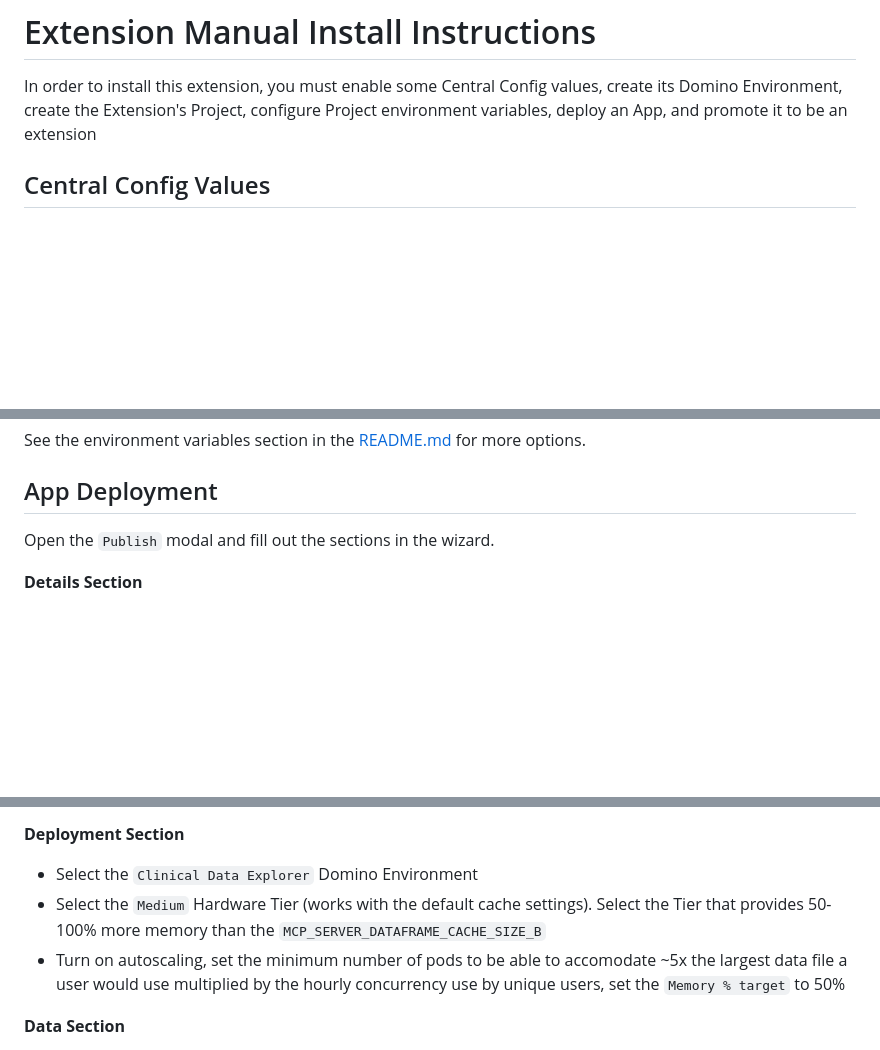
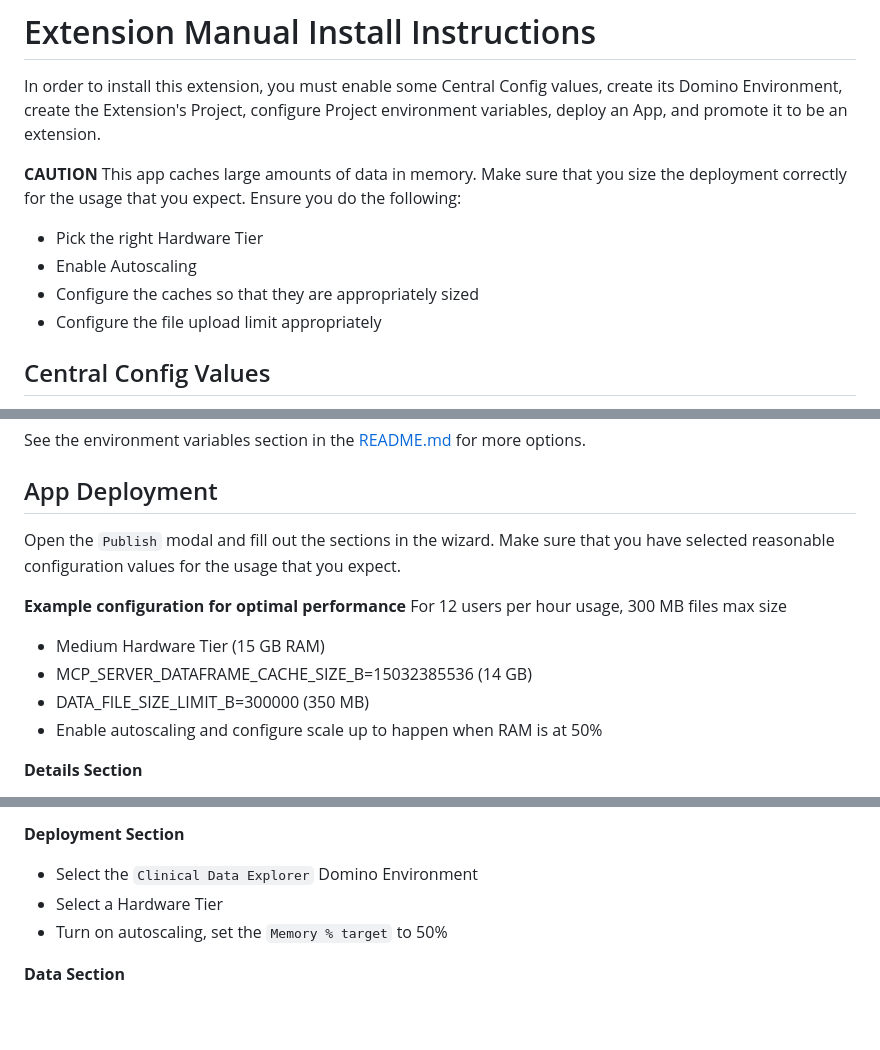
Before and after one commit to dominodatalab/clinical-data-explorer, a Markdown page: INSTALL.md, 3 parts joined by grey strips. Drawn GitHub-style; blank space fills up the shorter version.

Commit message:
Add additional warnings and advice about ram tuning

```diff
--- a/INSTALL.md
+++ b/INSTALL.md
@@ -1,7 +1,14 @@
 # Extension Manual Install Instructions
 
 In order to install this extension, you must enable some Central Config values, create its Domino Environment, create
-the Extension's Project, configure Project environment variables, deploy an App, and promote it to be an extension
+the Extension's Project, configure Project environment variables, deploy an App, and promote it to be an extension.
+
+**CAUTION**
+This app caches large amounts of data in memory. Make sure that you size the deployment correctly for the usage that you expect. Ensure you do the following:
+- Pick the right Hardware Tier
+- Enable Autoscaling
+- Configure the caches so that they are appropriately sized
+- Configure the file upload limit appropriately
 
 ## Central Config Values
 
@@ -55,7 +62,15 @@ See the environment variables section in the [README.md](./README.md) for more o
 
 ## App Deployment
 
-Open the `Publish` modal and fill out the sections in the wizard.
+Open the `Publish` modal and fill out the sections in the wizard. Make sure that you have selected reasonable configuration values for the usage that you expect.
+
+**Example configuration for optimal performance**
+For 12 users per hour usage, 300 MB files max size
+
+- Medium Hardware Tier (15 GB RAM)
+- MCP_SERVER_DATAFRAME_CACHE_SIZE_B=15032385536 (14 GB)
+- DATA_FILE_SIZE_LIMIT_B=300000 (350 MB)
+- Enable autoscaling and configure scale up to happen when RAM is at 50%
 
 **Details Section**
 - Name the app `Clinical Data Explorer`
@@ -67,8 +82,8 @@ Open the `Publish` modal and fill out the sections in the wizard.
 
 **Deployment Section**
 - Select the `Clinical Data Explorer` Domino Environment
-- Select the `Medium` Hardware Tier (works with the default cache settings). Select the Tier that provides 50-100% more memory than the `MCP_SERVER_DATAFRAME_CACHE_SIZE_B`
-- Turn on autoscaling, set the minimum number of pods to be able to accomodate ~5x the largest data file a user would use multiplied by the hourly concurrency use by unique users, set the `Memory % target` to 50%
+- Select a Hardware Tier
+- Turn on autoscaling, set the `Memory % target` to 50%
 
 **Data Section**
 - Set `Who can View`, to `Anyone in Domino`
```
